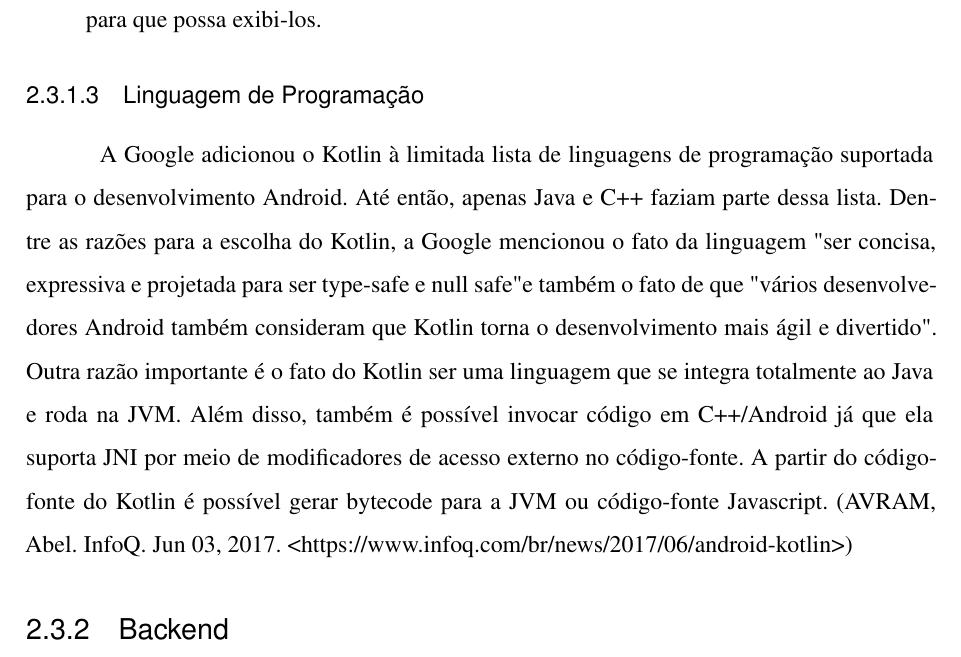
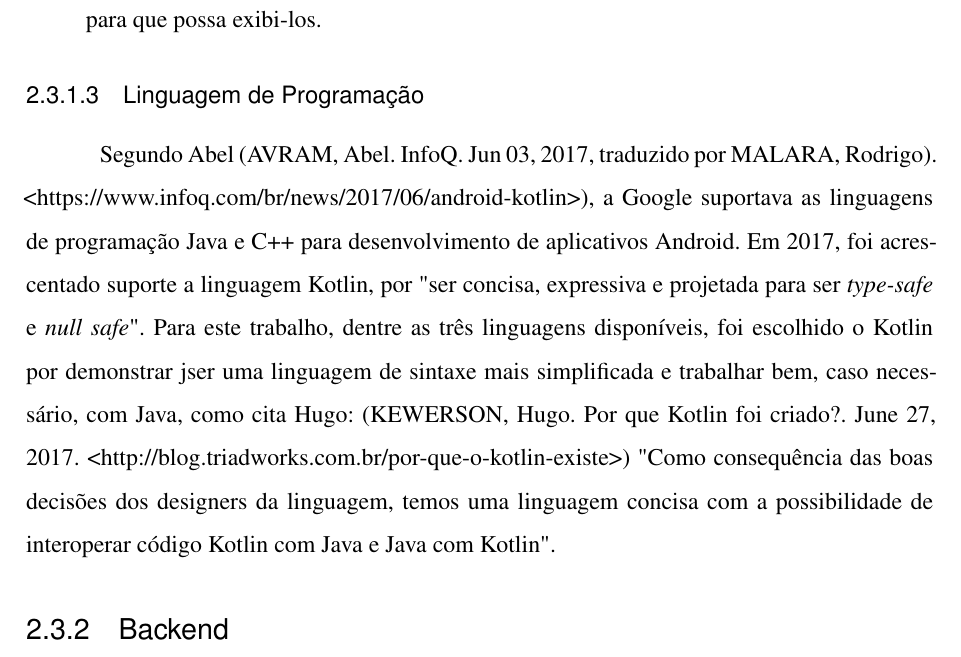
Before and after one commit to victor-vct/final-paper, a LaTeX thesis (beacon-final-paper.tex): part of page 29 of 67, cut so that both start at the same text. Compiled offline with XeLaTeX.

Commit message:
change kotlin text
Signed-off-by: Victor Vieira <victorvieira302@gmail.com>

```diff
--- a/beacon-final-paper.tex
+++ b/beacon-final-paper.tex
@@ -554,7 +554,8 @@ Para desenvolvimento do aplicativo para \textit{Android Things}, também foi ado
 
 \subsubsection{Linguagem de Programação}
 
-A Google adicionou o Kotlin à limitada lista de linguagens de programação suportada para o desenvolvimento Android. Até então, apenas Java e C++ faziam parte dessa lista. Dentre as razões para a escolha do Kotlin, a Google mencionou o fato da linguagem "ser concisa, expressiva e projetada para ser type-safe e null safe" e também o fato de que "vários desenvolvedores Android também consideram que Kotlin torna o desenvolvimento mais ágil e divertido". Outra razão importante é o fato do Kotlin ser uma linguagem que se integra totalmente ao Java e roda na JVM. Além disso, também é possível invocar código em C++/Android já que ela suporta JNI por meio de modificadores de acesso externo no código-fonte. A partir do código-fonte do Kotlin é possível gerar bytecode para a JVM ou código-fonte Javascript. (AVRAM, Abel. InfoQ. Jun 03, 2017. <https://www.infoq.com/br/news/2017/06/android-kotlin>)
+Segundo Abel (AVRAM, Abel. InfoQ. Jun 03, 2017, traduzido por MALARA, Rodrigo). <https://www.infoq.com/br/news/2017/06/android-kotlin>), a Google suportava as linguagens de programação Java e C++ para desenvolvimento de aplicativos Android. Em 2017, foi acrescentado suporte a linguagem Kotlin, por "ser concisa, expressiva e projetada para ser \textit{type-safe} e \textit{null safe}".
+Para este trabalho, dentre as três linguagens disponíveis, foi escolhido o Kotlin por demonstrar jser uma linguagem de sintaxe mais simplificada e trabalhar bem, caso necessário, com Java, como cita Hugo: (KEWERSON, Hugo. Por que Kotlin foi criado?. June 27, 2017. <http://blog.triadworks.com.br/por-que-o-kotlin-existe>) "Como consequência das boas decisões dos designers da linguagem, temos uma linguagem concisa com a possibilidade de interoperar código Kotlin com Java e Java com Kotlin".
 
 \subsection{Backend}
 
```
Also changed, not shown: beacon-final-paper.pdf.
